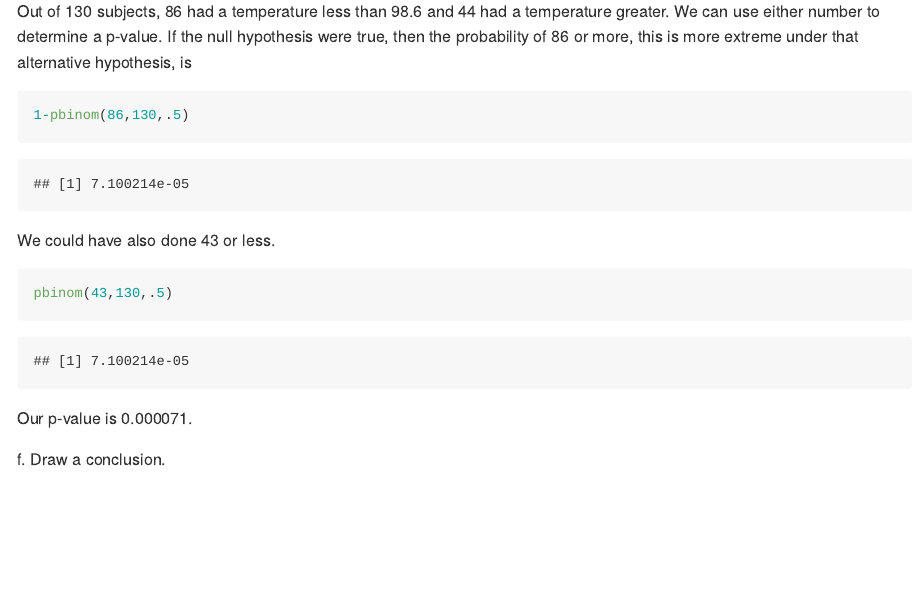
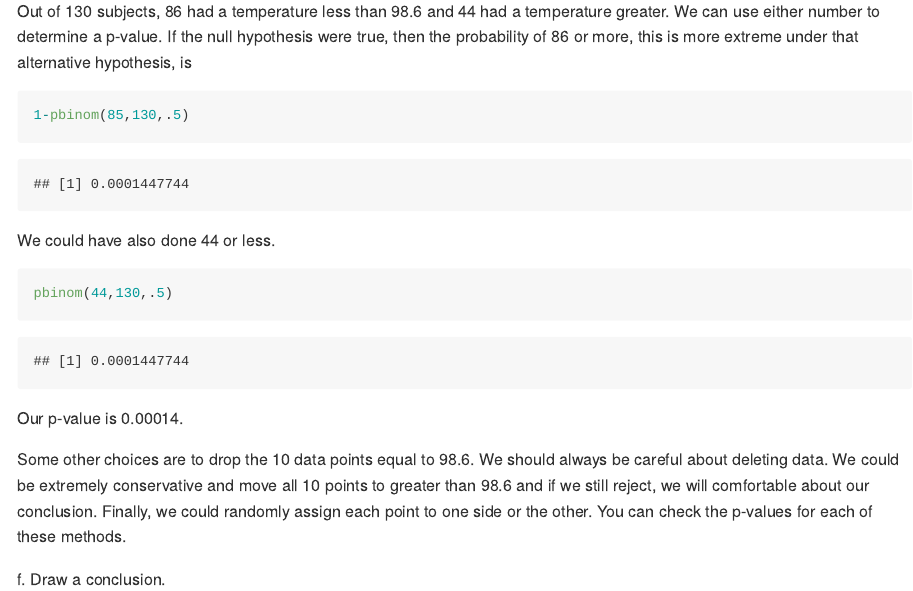
Before and after one commit to DS-USAFA/Solution-Manual-CPS, an R Markdown document (20-Empirical-p-values-Solutions.Rmd): the page in a window 1100 px wide, from 7020 px down. The pictures show the output file docs/20-Empirical-p-values-Solutions.md that the author committed with the source, drawn offline in the style of GitHub.

Commit message:
Chapter 21

````diff
--- a/20-Empirical-p-values-Solutions.Rmd
+++ b/20-Empirical-p-values-Solutions.Rmd
@@ -236,16 +236,18 @@ e. Determine the p-value.
 Out of 130 subjects, 86 had a temperature less than 98.6 and 44 had a temperature greater. We can use either number to determine a p-value. If the null hypothesis were true, then the probability of 86 or more, this is more extreme under that alternative hypothesis, is
 
 ```{r}
-1-pbinom(86,130,.5)
+1-pbinom(85,130,.5)
 ```
 
-We could have also done 43 or less.
+We could have also done 44 or less.
 
 ```{r}
-pbinom(43,130,.5)
+pbinom(44,130,.5)
 ```
 
-Our p-value is 0.000071.
+Our p-value is 0.00014.
+
+Some other choices are to drop the 10 data points equal to 98.6. We should always be careful about deleting data. We could be extremely conservative and move all 10 points to greater than 98.6 and if we still reject, we will comfortable about our conclusion. Finally, we could randomly assign each point to one side or the other. You can check the p-values for each of these methods.
 
 f. Draw a conclusion.
 
````
Also changed, not shown: docs/07-Probability-Case-Study-Solution.md, docs/16-Transformation-Solutions.md, docs/20-Empirical-p-values-Solutions.md, docs/index.md, docs/search_index.json, 20-Empirical-p-values-Solutions.Rmd (2 more changed lines), 35 other files.
